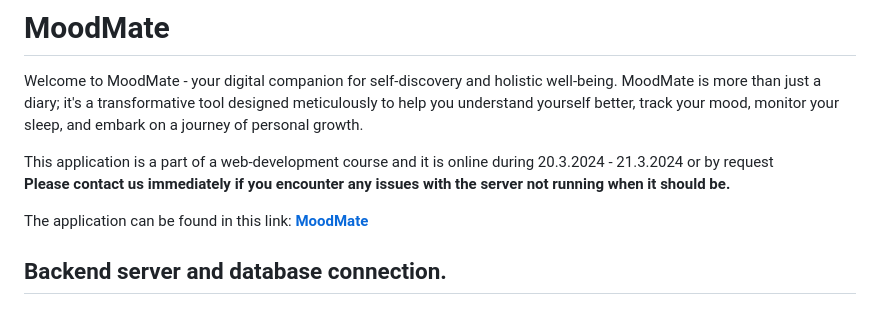
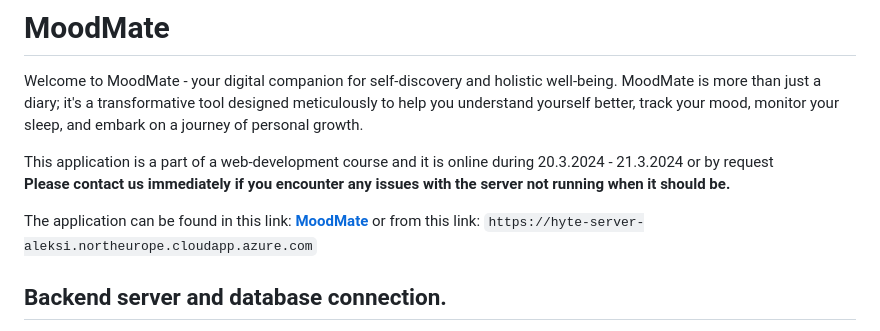
Before and after one commit to Alekkivi/moodmate, a Markdown page: README.md, the part around the change. GitHub-like rendering.

```diff
--- a/README.md
+++ b/README.md
@@ -5,6 +5,7 @@ This application is a part of a web-development course and it is online during 2
 **Please contact us immediately if you encounter any issues with the server not running when it should be.**
 
 The application can be found in this link: **[MoodMate](https://hyte-server-aleksi.northeurope.cloudapp.azure.com)**
+or from this link: `https://hyte-server-aleksi.northeurope.cloudapp.azure.com`
 
 ## Backend server and database connection.
 The server for this application is based on the example version provided in the web development course, serving as a reference point. Additional functionality has been implemented on top of this base to tailor the server to the specific requirements of the MoodMate application.
```
